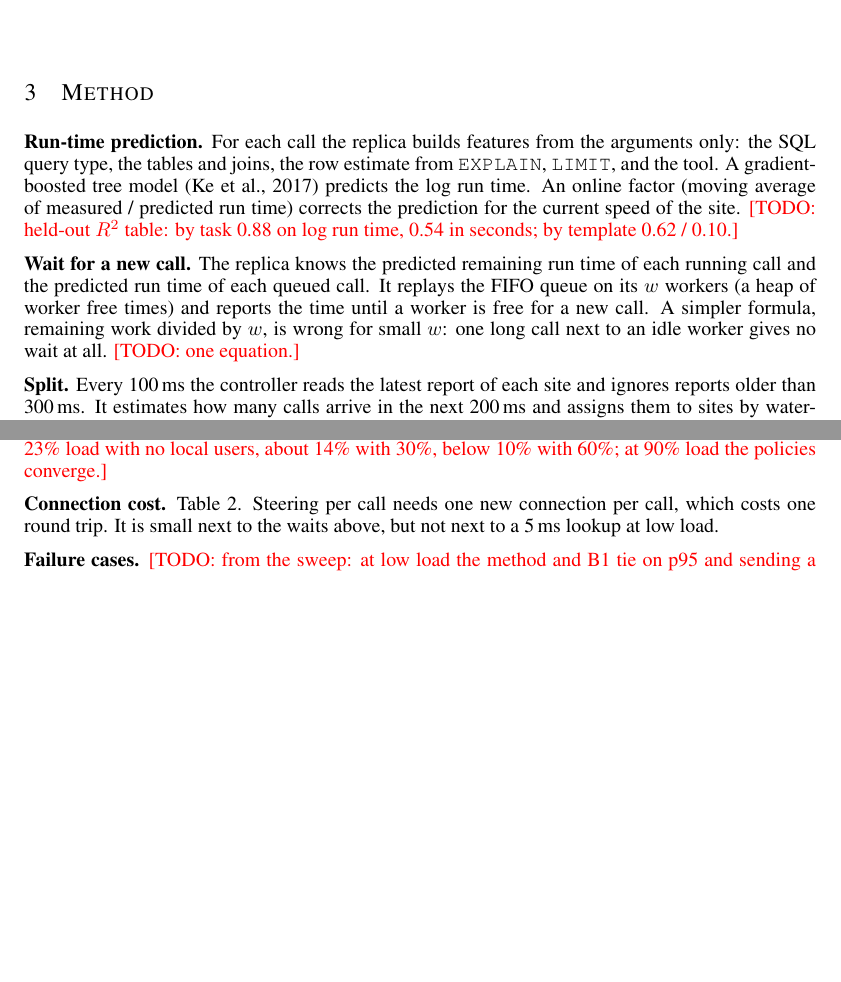
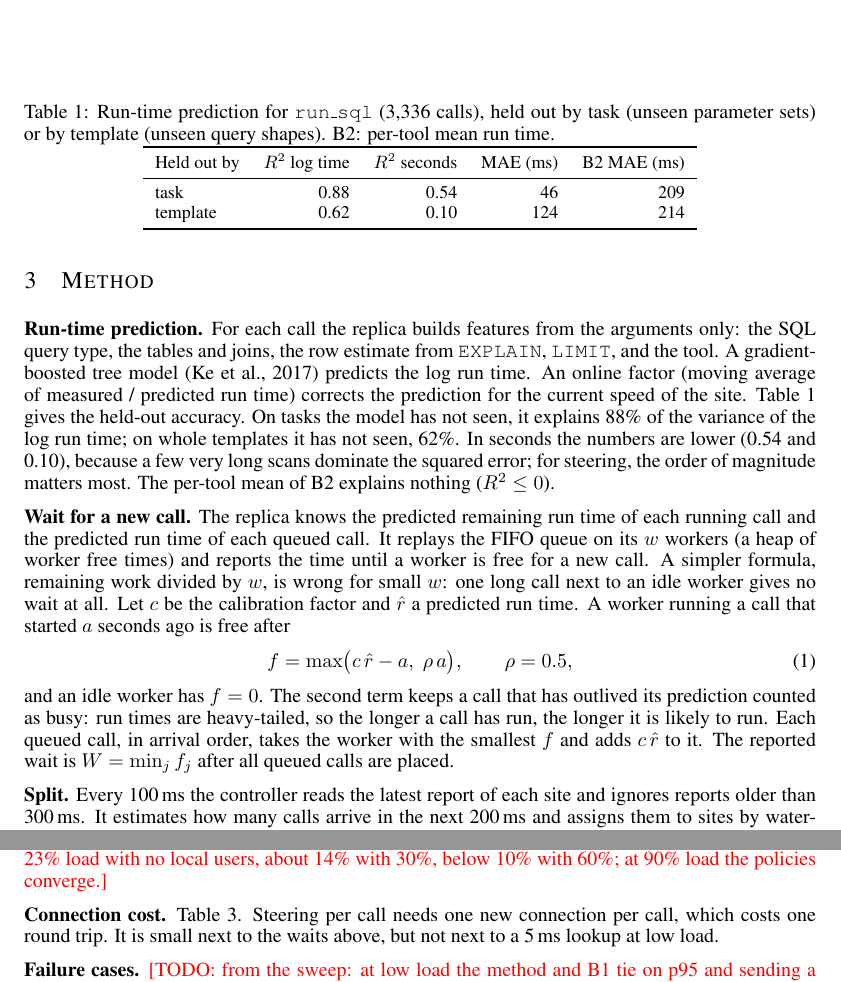
Before and after one commit to kiepdoden/ML_term_project, a LaTeX paper (paper/main.tex): two parts of pages 3 and 4 of 5, joined at a grey line, cut at the place of the change, the shorter picture padded with empty space. Compiled offline with pdfLaTeX.

Commit message:
Paper: wait equation, held-out R2 table, intro, terms, testbed, limitations
Co-Authored-By: Claude Opus 5.5 <noreply@anthropic.com>

```diff
--- a/paper/main.tex
+++ b/paper/main.tex
@@ -152,14 +152,43 @@ queued calls, and none measures MCP traffic through a real 5G UPF to several sit
 only: the SQL query type, the tables and joins, the row estimate from \texttt{EXPLAIN},
 \texttt{LIMIT}, and the tool. A gradient-boosted tree model \citep{lightgbm} predicts the
 log run time. An online factor (moving average of measured / predicted run time) corrects
-the prediction for the current speed of the site. \todo{held-out $R^2$ table: by task 0.88
-on log run time, 0.54 in seconds; by template 0.62 / 0.10.}
+the prediction for the current speed of the site. Table~\ref{tab:r2} gives the held-out
+accuracy. On tasks the model has not seen, it explains 88\% of the variance of the log run
+time; on whole templates it has not seen, 62\%. In seconds the numbers are lower (0.54 and
+0.10), because a few very long scans dominate the squared error; for steering, the order
+of magnitude matters most. The per-tool mean of B2 explains nothing ($R^2\le 0$).
+
+\begin{table}[t]
+\centering
+\caption{Run-time prediction for \texttt{run\_sql} (3,336 calls), held out by task (unseen
+parameter sets) or by template (unseen query shapes). B2: per-tool mean run time.}
+\label{tab:r2}
+\small
+\begin{tabular}{lrrrr}
+\toprule
+Held out by & $R^2$ log time & $R^2$ seconds & MAE (ms) & B2 MAE (ms) \\
+\midrule
+task & 0.88 & 0.54 & 46 & 209 \\
+template & 0.62 & 0.10 & 124 & 214 \\
+\bottomrule
+\end{tabular}
+\end{table}
 
 \textbf{Wait for a new call.} The replica knows the predicted remaining run time of each
 running call and the predicted run time of each queued call. It replays the FIFO queue on
 its $w$ workers (a heap of worker free times) and reports the time until a worker is free
 for a new call. A simpler formula, remaining work divided by $w$, is wrong for small $w$:
-one long call next to an idle worker gives no wait at all. \todo{one equation.}
+one long call next to an idle worker gives no wait at all. Let $c$ be the calibration
+factor and $\hat r$ a predicted run time. A worker running a call that started $a$ seconds
+ago is free after
+\begin{equation}
+f = \max\bigl(c\,\hat r - a,\; \rho\, a\bigr), \qquad \rho = 0.5,
+\end{equation}
+and an idle worker has $f=0$. The second term keeps a call that has outlived its
+prediction counted as busy: run times are heavy-tailed, so the longer a call has run, the
+longer it is likely to run. Each queued call, in arrival order, takes the worker with the
+smallest $f$ and adds $c\,\hat r$ to it. The reported wait is $W=\min_j f_j$ after all
+queued calls are placed.
 
 \textbf{Split.} Every 100\,ms the controller reads the latest report of each site and
 ignores reports older than 300\,ms. It estimates how many calls arrive in the next 200\,ms
```
Also changed, not shown: paper/main.pdf.
